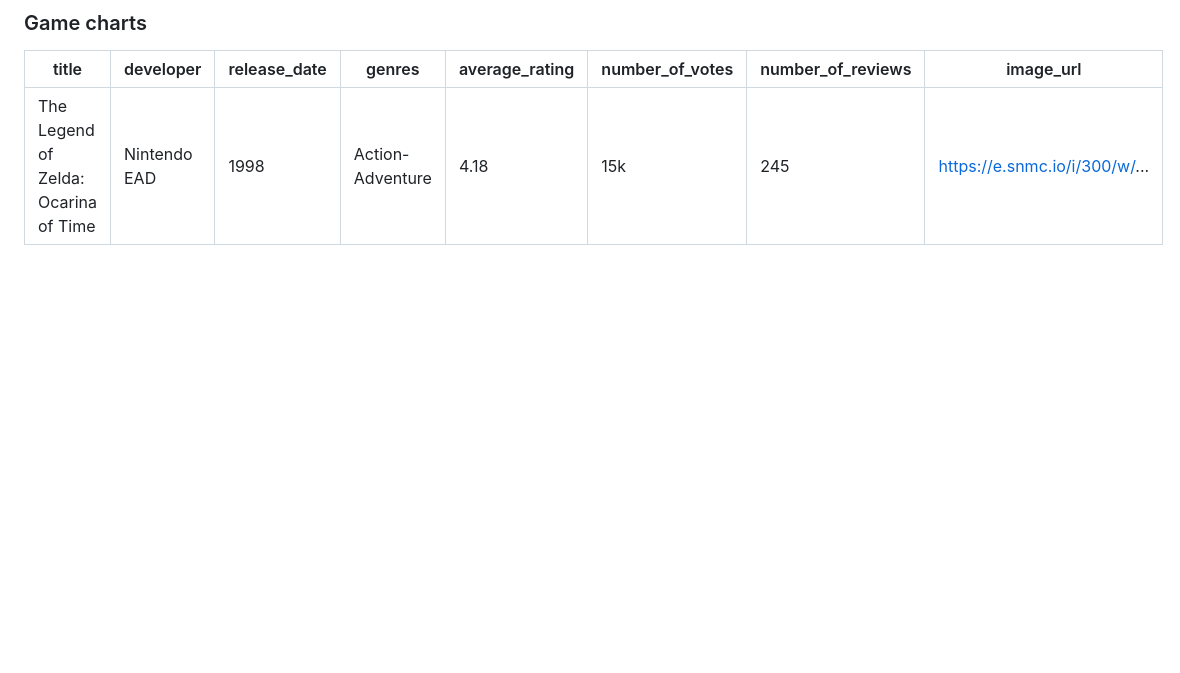
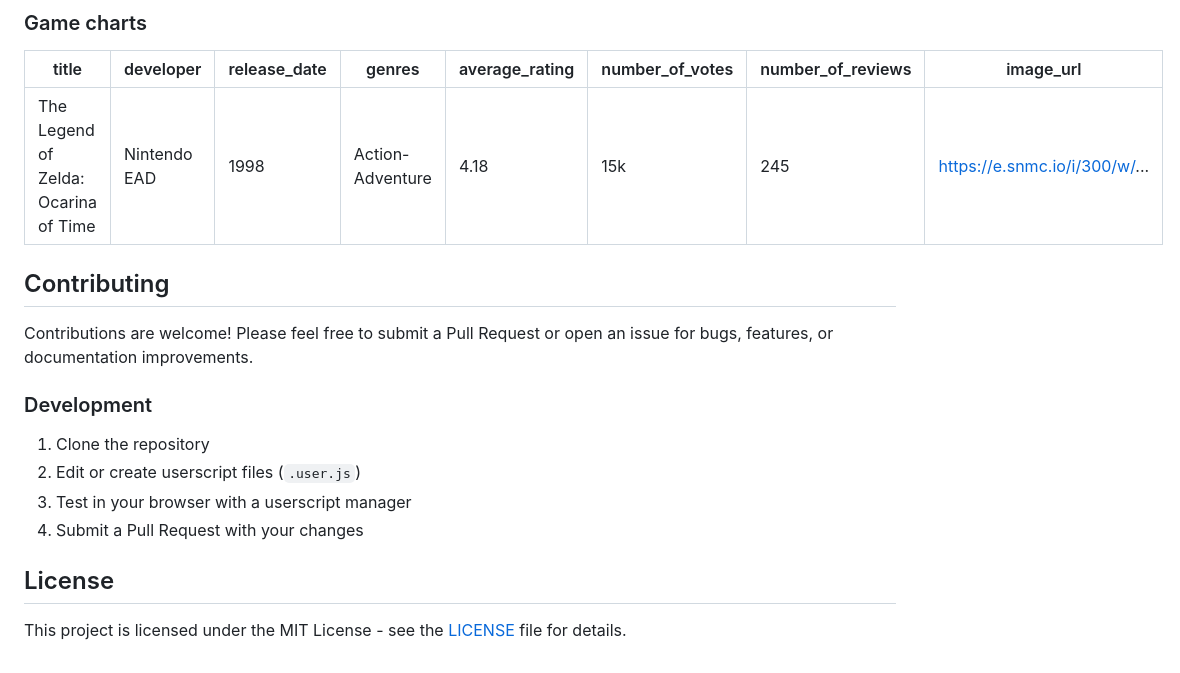
Before and after one commit to dbeley/rym-userscripts, a Markdown page: README.md, the part around the change. Drawn GitHub-style; blank space fills up the shorter version.

Commit message:
docs: update documentation 2026-06-05

```diff
--- a/README.md
+++ b/README.md
@@ -100,3 +100,18 @@ Helpful userscripts for rateyourmusic.com (RYM).
 | title                                | developer    | release_date | genres           | average_rating | number_of_votes | number_of_reviews | image_url                     |
 | ------------------------------------ | ------------ | ------------ | ---------------- | -------------- | --------------- | ----------------- | ----------------------------- |
 | The Legend of Zelda: Ocarina of Time | Nintendo EAD | 1998         | Action-Adventure | 4.18           | 15k             | 245               | https://e.snmc.io/i/300/w/... |
+
+## Contributing
+
+Contributions are welcome! Please feel free to submit a Pull Request or open an issue for bugs, features, or documentation improvements.
+
+### Development
+
+1. Clone the repository
+2. Edit or create userscript files (`.user.js`)
+3. Test in your browser with a userscript manager
+4. Submit a Pull Request with your changes
+
+## License
+
+This project is licensed under the MIT License - see the [LICENSE](LICENSE) file for details.
```
